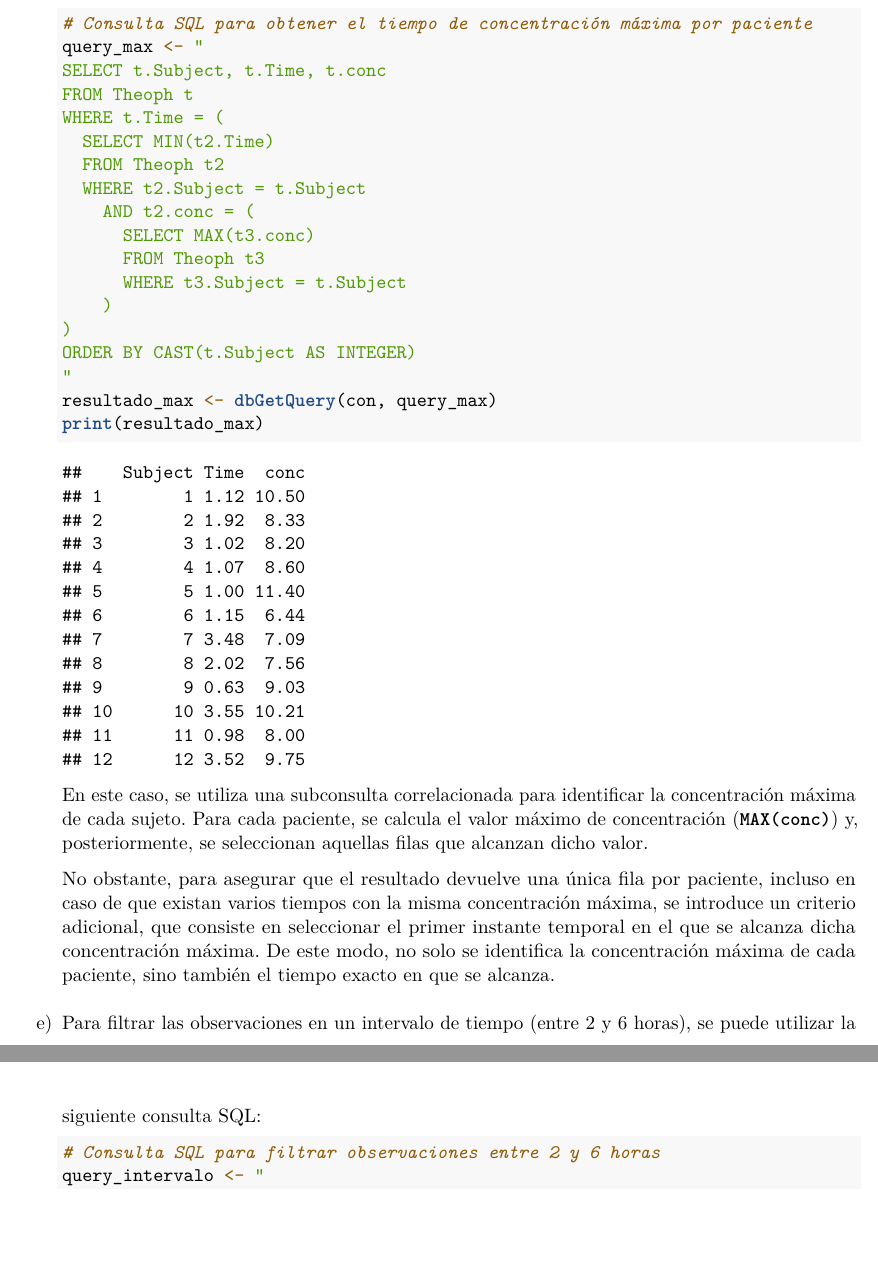
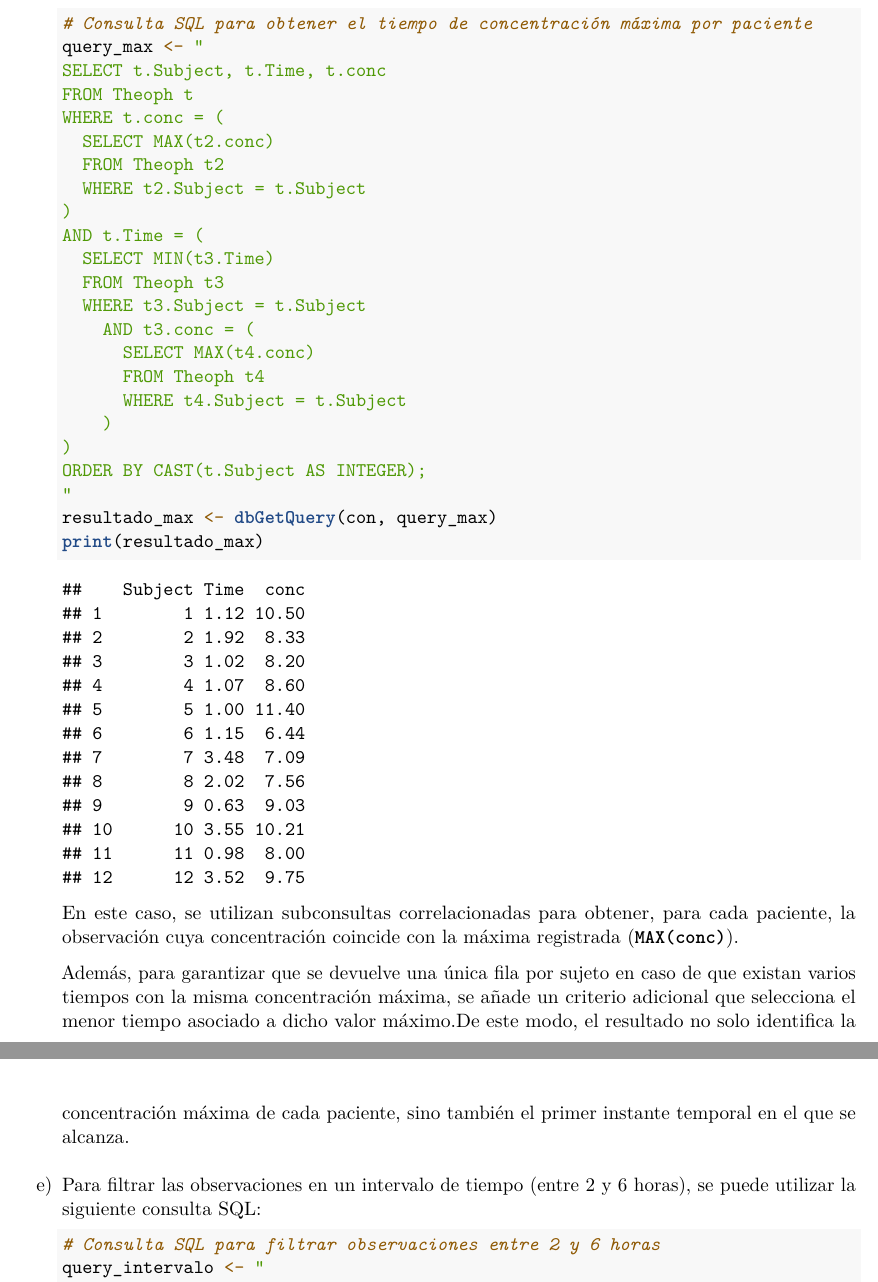
Before and after one commit to Marta-Barea/data-analysis-r, an R Markdown document (report/PEC2_data_analysis_r.Rmd): two parts of pages 15 and 16 of 25, joined at a grey line, cut so that both start at the same text, the shorter picture padded with empty space. Rendered offline with R 4.5, knitr and Pandoc, then LaTeX, with nearby package versions; code that draws random numbers runs with fixed seeds of ours.

Commit message:
fix: correct minor issues

````diff
--- a/report/PEC2_data_analysis_r.Rmd
+++ b/report/PEC2_data_analysis_r.Rmd
@@ -368,24 +368,29 @@ d) Para obtener el tiempo en el que ocurre la concentración máxima por pacient
    query_max <- "
    SELECT t.Subject, t.Time, t.conc
    FROM Theoph t
-   WHERE t.Time = (
-     SELECT MIN(t2.Time)
+   WHERE t.conc = (
+     SELECT MAX(t2.conc)
      FROM Theoph t2
      WHERE t2.Subject = t.Subject
-       AND t2.conc = (
-         SELECT MAX(t3.conc)
-         FROM Theoph t3
-         WHERE t3.Subject = t.Subject
+   )
+   AND t.Time = (
+     SELECT MIN(t3.Time)
+     FROM Theoph t3
+     WHERE t3.Subject = t.Subject
+       AND t3.conc = (
+         SELECT MAX(t4.conc)
+         FROM Theoph t4
+         WHERE t4.Subject = t.Subject
        )
    )
-   ORDER BY CAST(t.Subject AS INTEGER)
+   ORDER BY CAST(t.Subject AS INTEGER);
    "
    resultado_max <- dbGetQuery(con, query_max)
    print(resultado_max)
    ```
-      En este caso, se utiliza una subconsulta correlacionada para identificar la concentración máxima de cada sujeto. Para cada paciente, se calcula el valor máximo de concentración (**`MAX(conc)`**)  y, posteriormente, se seleccionan aquellas filas que alcanzan dicho valor.
+      En este caso, se utilizan subconsultas correlacionadas para obtener, para cada paciente, la observación cuya concentración coincide con la máxima registrada (**`MAX(conc)`**).
 
-    No obstante, para asegurar que el resultado devuelve una única fila por paciente, incluso en caso de que existan varios tiempos con la misma concentración máxima, se introduce un criterio adicional, que consiste en seleccionar el primer instante temporal en el que se alcanza dicha concentración máxima. De este modo, no solo se identifica la concentración máxima de cada paciente, sino también el tiempo exacto en que se alcanza.
+    Además, para garantizar que se devuelve una única fila por sujeto en caso de que existan varios tiempos con la misma concentración máxima, se añade un criterio adicional que selecciona el menor tiempo asociado a dicho valor máximo.De este modo, el resultado no solo identifica la concentración máxima de cada paciente, sino también el primer instante temporal en el que se alcanza.
 
 e) Para filtrar las observaciones en un intervalo de tiempo (entre 2 y 6 horas), se puede utilizar la siguiente consulta SQL:
 
````
Also changed, not shown: report/PEC2_data_analysis_r.pdf.
